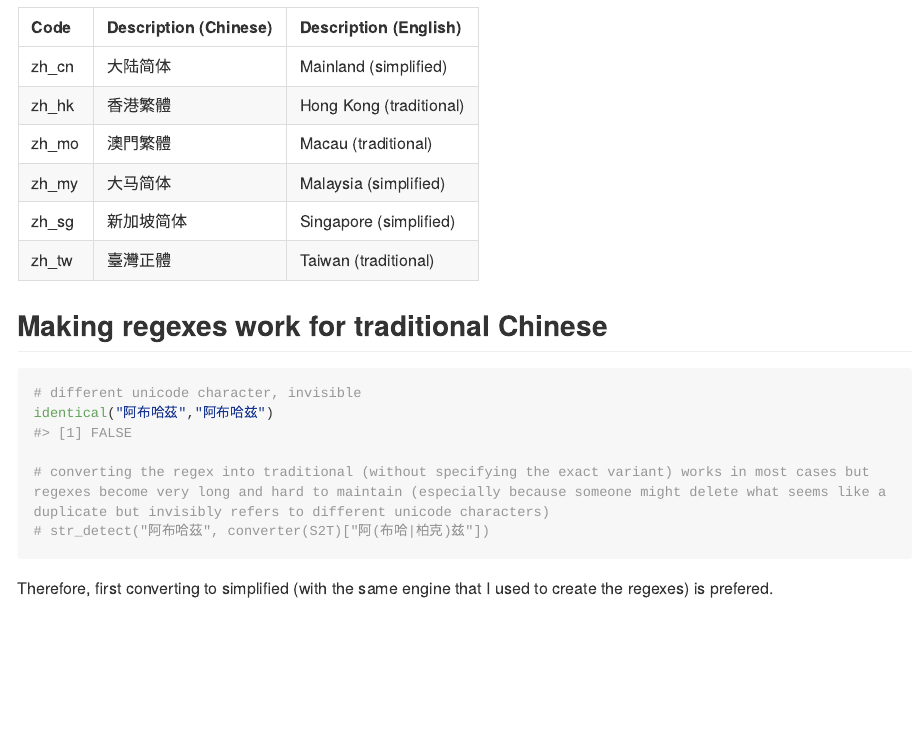
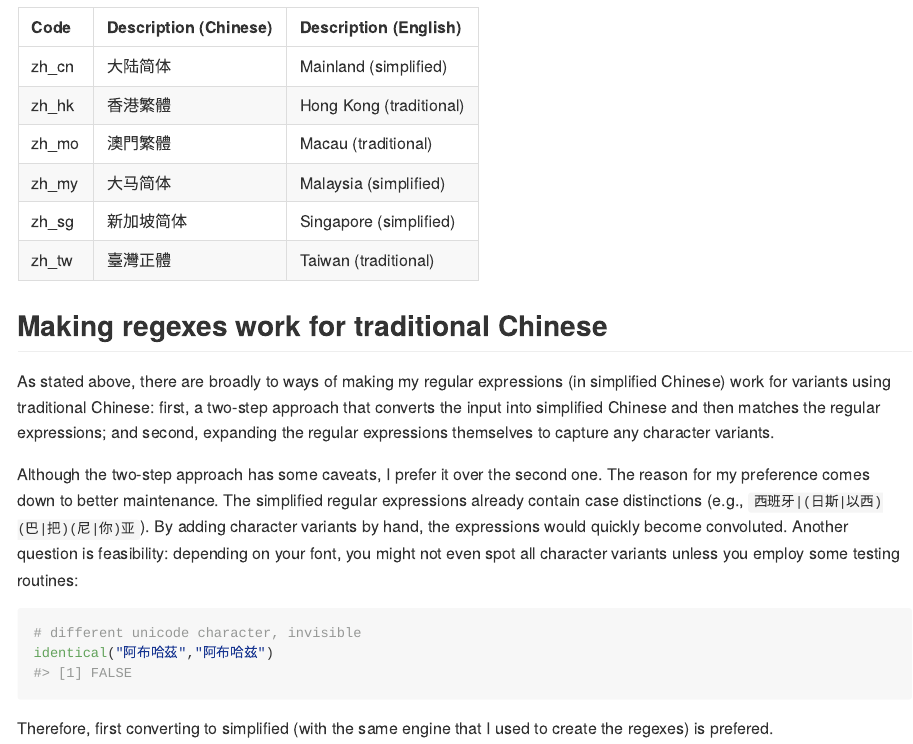
Before and after one commit to turbanisch/chinese-countryname-regex, an R Markdown document (README.Rmd): the page in a window 1100 px wide, from 3220 px down. The pictures show the output file README.md that the author committed with the source, drawn offline in the style of GitHub; long lines of code are wrapped.

Commit message:
explain why I discourage regex variants

````diff
--- a/README.Rmd
+++ b/README.Rmd
@@ -78,12 +78,13 @@ tibble(
 
 ## Making regexes work for traditional Chinese
 
+As stated above, there are broadly to ways of making my regular expressions (in simplified Chinese) work for variants using traditional Chinese: first, a two-step approach that converts the input into simplified Chinese and then matches the regular expressions; and second, expanding the regular expressions themselves to capture any character variants.
+
+Although the two-step approach has some caveats, I prefer it over the second one. The reason for my preference comes down to better maintenance. The simplified regular expressions already contain case distinctions (e.g., `西班牙|(日斯|以西)(巴|把)(尼|你)亚`). By adding character variants by hand, the expressions would quickly become convoluted. Another question is feasibility: depending on your font, you might not even spot all character variants unless you employ some testing routines:
+
 ```{r}
 # different unicode character, invisible
 identical("阿布哈茲","阿布哈兹")
-
-# converting the regex into traditional (without specifying the exact variant) works in most cases but regexes become very long and hard to maintain (especially because someone might delete what seems like a duplicate but invisibly refers to different unicode characters)
-# str_detect("阿布哈茲", converter(S2T)["阿(布哈|柏克)兹"])
 ```
 
 
````
Also changed, not shown: README.md.
